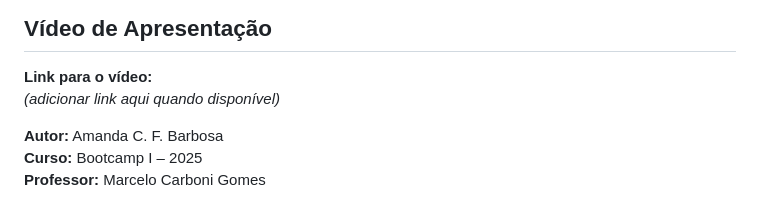
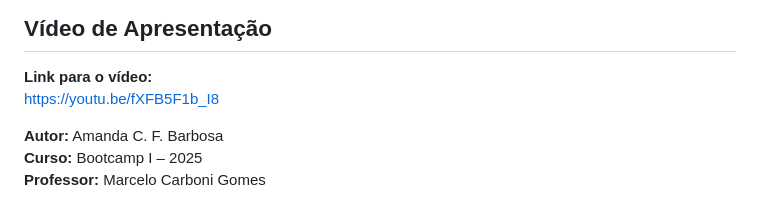
Before and after one commit to Barbosaamandacf/portifolioHUB, a Markdown page: README.md, the part around the change. GitHub-like rendering.

Commit message:
Add presentation video link to README

```diff
--- a/README.md
+++ b/README.md
@@ -85,7 +85,7 @@ Permite marcar tarefas concluídas e remover concluídas.
 ## Vídeo de Apresentação
 
 **Link para o vídeo:**
- *(adicionar link aqui quando disponível)*
+ https://youtu.be/fXFB5F1b_I8
 
 
 
```
